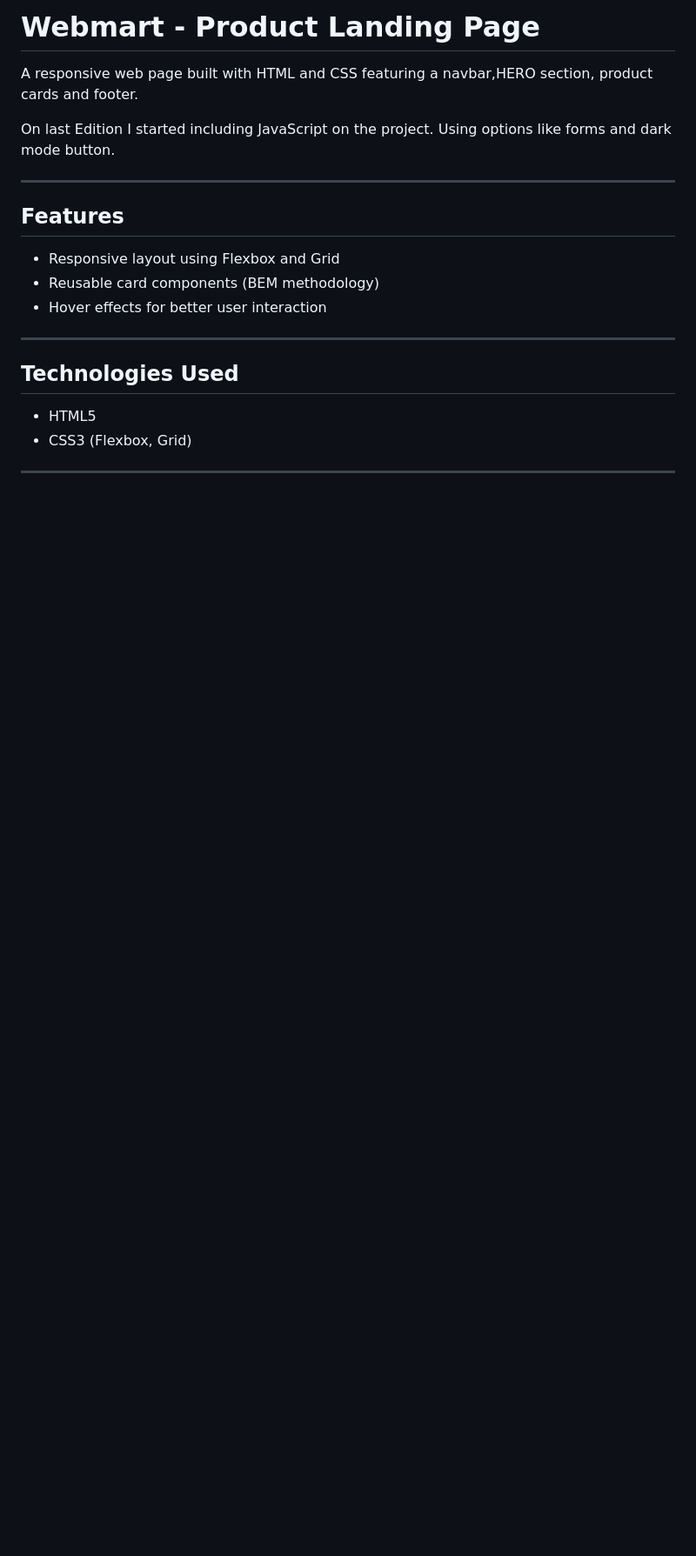
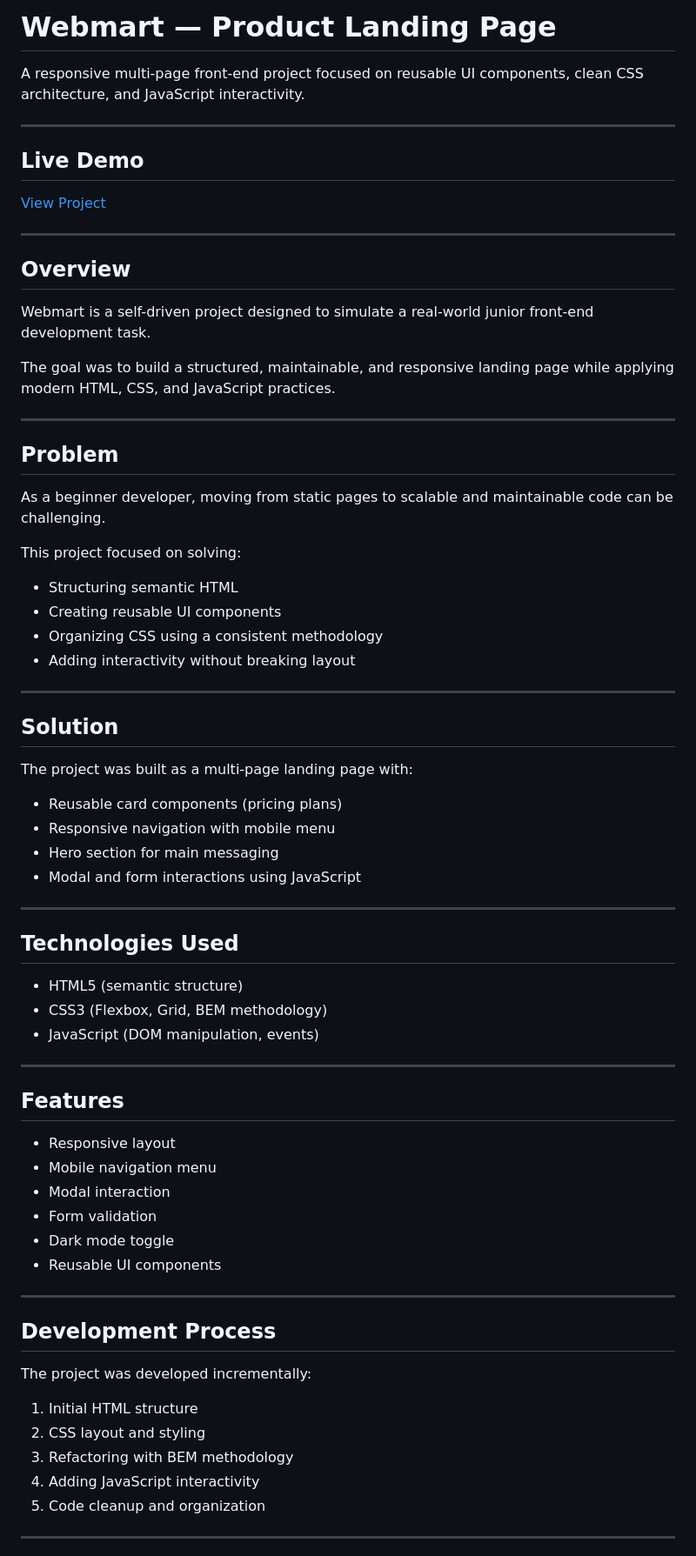
Before and after one commit to celinorfonseca/webmart-product-landing-page, a Markdown page: README.md, the part around the change printed below. Shown: that part at 87% size. Rendered like a GitHub page; blank space fills up the shorter version.

```diff
--- a/README.md
+++ b/README.md
@@ -1,22 +1,68 @@
-# Webmart - Product Landing Page
+# Webmart — Product Landing Page
 
-A responsive web page built with HTML and CSS featuring a navbar,HERO section, product cards and footer.
+A responsive multi-page front-end project focused on reusable UI components, clean CSS architecture, and JavaScript interactivity.
 
-On last Edition I started including JavaScript on the project.
-Using options like forms and dark mode button.
+---
+
+## Live Demo
+
+[View Project](https://celinorfonseca.github.io/webmart-product-landing-page/)
+
+---
+
+## Overview
+Webmart is a self-driven project designed to simulate a real-world junior front-end development task.
+
+The goal was to build a structured, maintainable, and responsive landing page while applying modern HTML, CSS, and JavaScript practices.
+
+---
+
+## Problem
+As a beginner developer, moving from static pages to scalable and maintainable code can be challenging.
+
+This project focused on solving:
+- Structuring semantic HTML
+- Creating reusable UI components
+- Organizing CSS using a consistent methodology
+- Adding interactivity without breaking layout
+
+---
+
+## Solution
+The project was built as a multi-page landing page with:
+
+- Reusable card components (pricing plans)
+- Responsive navigation with mobile menu
+- Hero section for main messaging
+- Modal and form interactions using JavaScript
+
+---
+
+## Technologies Used
+- HTML5 (semantic structure)
+- CSS3 (Flexbox, Grid, BEM methodology)
+- JavaScript (DOM manipulation, events)
 
 ---
 
 ## Features
-- Responsive layout using Flexbox and Grid
-- Reusable card components (BEM methodology)
-- Hover effects for better user interaction
+- Responsive layout
+- Mobile navigation menu
+- Modal interaction
+- Form validation
+- Dark mode toggle
+- Reusable UI components
 
 ---
 
-## Technologies Used
-- HTML5
-- CSS3 (Flexbox, Grid)
+## Development Process
+The project was developed incrementally:
+
+1. Initial HTML structure
+2. CSS layout and styling
+3. Refactoring with BEM methodology
+4. Adding JavaScript interactivity
+5. Code cleanup and organization
 
 ---
 
```
Also changed, not shown: other parts of README.md (+40 -39 lines), assets/images/screenshot-about-us2.png (added), assets/images/screenshot-home2 .mobile version.menu.closed.png (added), assets/images/screenshot-home2 .mobile version.menu.opened.png (added), assets/images/screenshot-home2.png (added), 5 other files.
